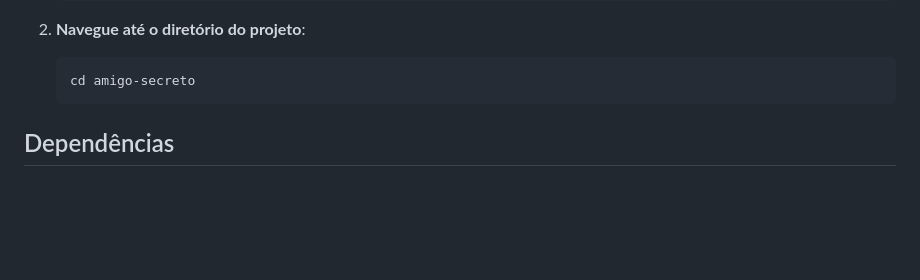
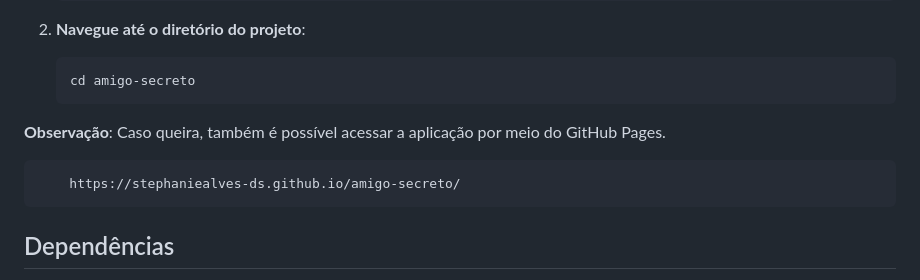
Before and after one commit to stephaniealves-ds/amigo-secreto, a Markdown page: README.md, the part around the change. Rendered like a GitHub page; blank space fills up the shorter version.

````diff
--- a/README.md
+++ b/README.md
@@ -22,6 +22,12 @@ Este projeto não possui dependências externas e pode ser executado diretamente
     ```bash
     cd amigo-secreto
     ```
+
+**Observação**:
+Caso queira, também é possível acessar a aplicação por meio do GitHub Pages.
+```bash
+    https://stephaniealves-ds.github.io/amigo-secreto/
+```
 
 ## Dependências
 
````
